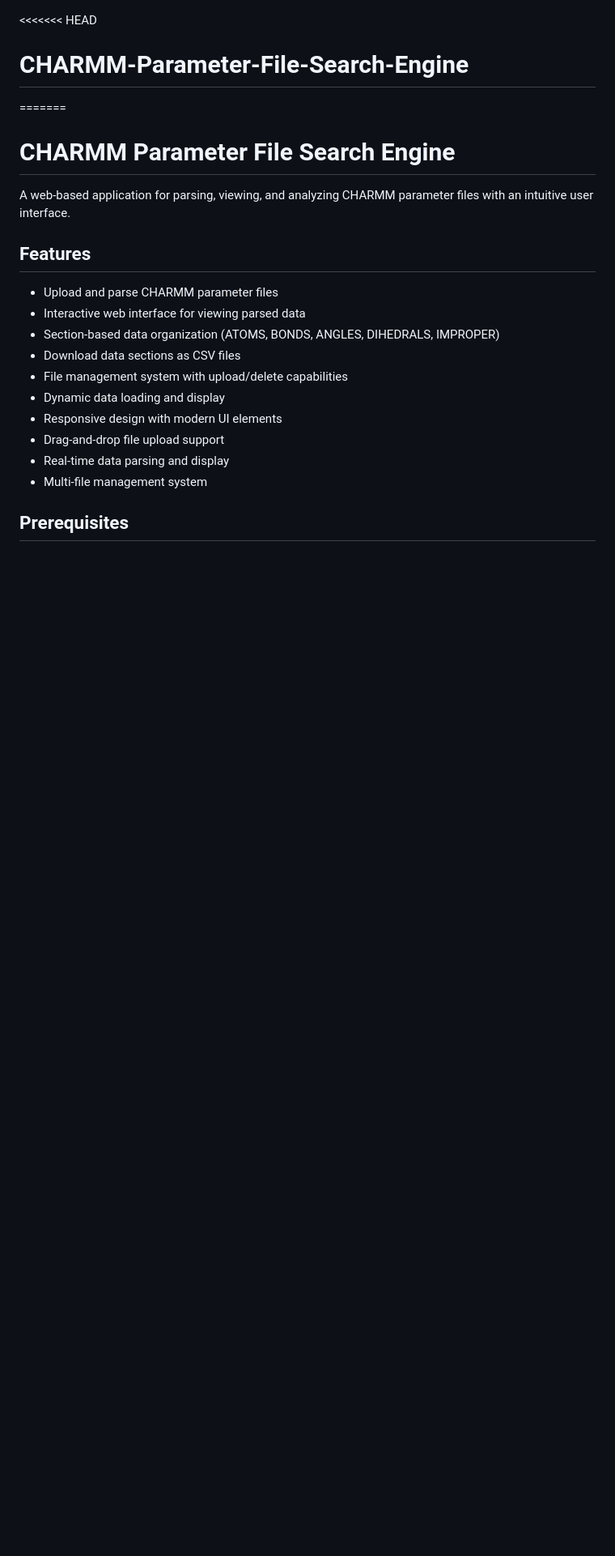
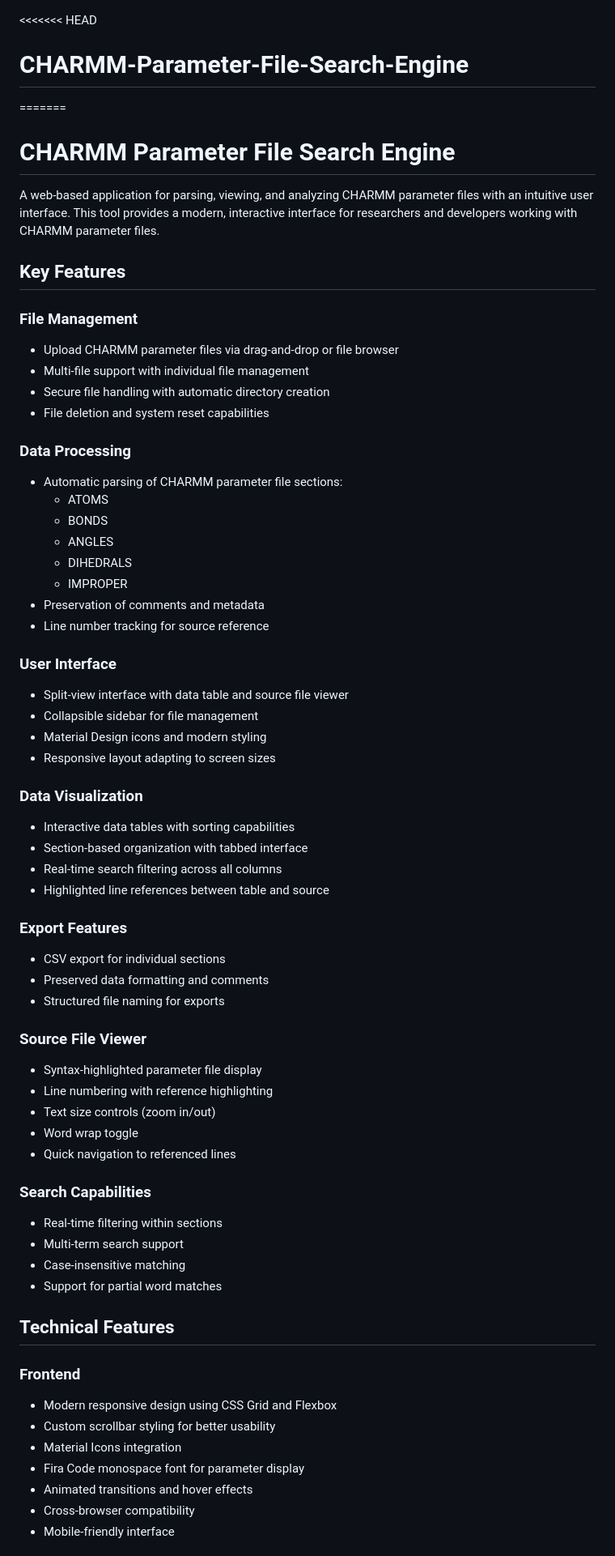
Before and after one commit to fl-sean03/CHARMM-Parameter-File-Search-Engine, a Markdown page: README.md, the part around one of its changes. Shown at 81% size. GitHub-like rendering; blank space fills up the shorter version.

Commit message:
docs: Update README with comprehensive project details and features

```diff
--- a/README.md
+++ b/README.md
@@ -3,19 +3,64 @@
 =======
 # CHARMM Parameter File Search Engine
 
-A web-based application for parsing, viewing, and analyzing CHARMM parameter files with an intuitive user interface.
+A web-based application for parsing, viewing, and analyzing CHARMM parameter files with an intuitive user interface. This tool provides a modern, interactive interface for researchers and developers working with CHARMM parameter files.
 
-## Features
+## Key Features
 
-- Upload and parse CHARMM parameter files
-- Interactive web interface for viewing parsed data
-- Section-based data organization (ATOMS, BONDS, ANGLES, DIHEDRALS, IMPROPER)
-- Download data sections as CSV files
-- File management system with upload/delete capabilities
-- Dynamic data loading and display
-- Responsive design with modern UI elements
-- Drag-and-drop file upload support
-- Real-time data parsing and display
-- Multi-file management system
+### File Management
+- Upload CHARMM parameter files via drag-and-drop or file browser
+- Multi-file support with individual file management
+- Secure file handling with automatic directory creation
+- File deletion and system reset capabilities
 
-## Prerequisites
+### Data Processing
+- Automatic parsing of CHARMM parameter file sections:
+  - ATOMS
+  - BONDS
+  - ANGLES
+  - DIHEDRALS
+  - IMPROPER
+- Preservation of comments and metadata
+- Line number tracking for source reference
+
+### User Interface
+- Split-view interface with data table and source file viewer
+- Collapsible sidebar for file management
+- Material Design icons and modern styling
+- Responsive layout adapting to screen sizes
+
+### Data Visualization
+- Interactive data tables with sorting capabilities
+- Section-based organization with tabbed interface
+- Real-time search filtering across all columns
+- Highlighted line references between table and source
+
+### Export Features
+- CSV export for individual sections
+- Preserved data formatting and comments
+- Structured file naming for exports
+
+### Source File Viewer
+- Syntax-highlighted parameter file display
+- Line numbering with reference highlighting
+- Text size controls (zoom in/out)
+- Word wrap toggle
+- Quick navigation to referenced lines
+
+### Search Capabilities
+- Real-time filtering within sections
+- Multi-term search support
+- Case-insensitive matching
+- Support for partial word matches
+
+## Technical Features
+
+### Frontend
+- Modern responsive design using CSS Grid and Flexbox
+- Custom scrollbar styling for better usability
+- Material Icons integration
+- Fira Code monospace font for parameter display
+- Animated transitions and hover effects
+- Cross-browser compatibility
+- Mobile-friendly interface
+
```
Also changed, not shown: other parts of README.md (+17 -0 lines).
